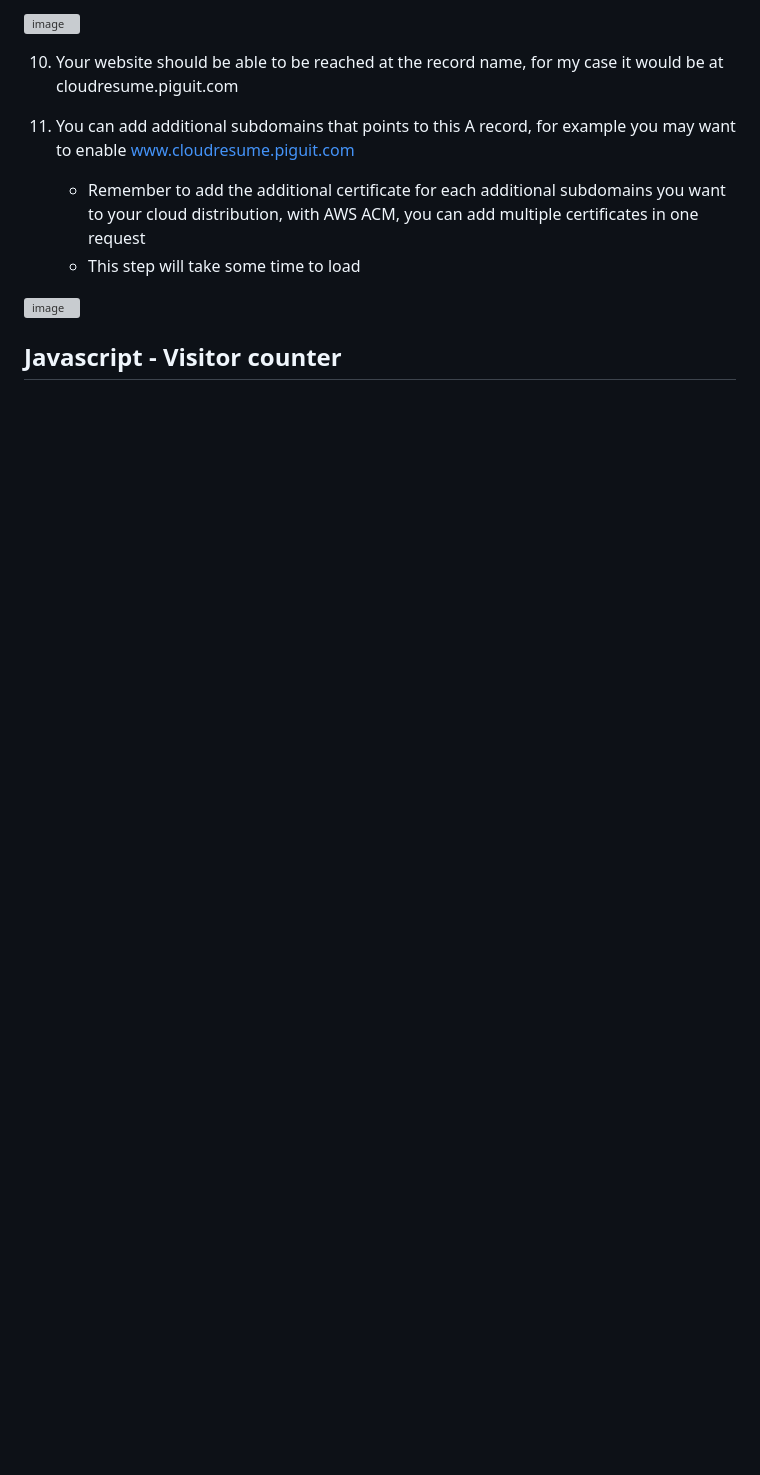
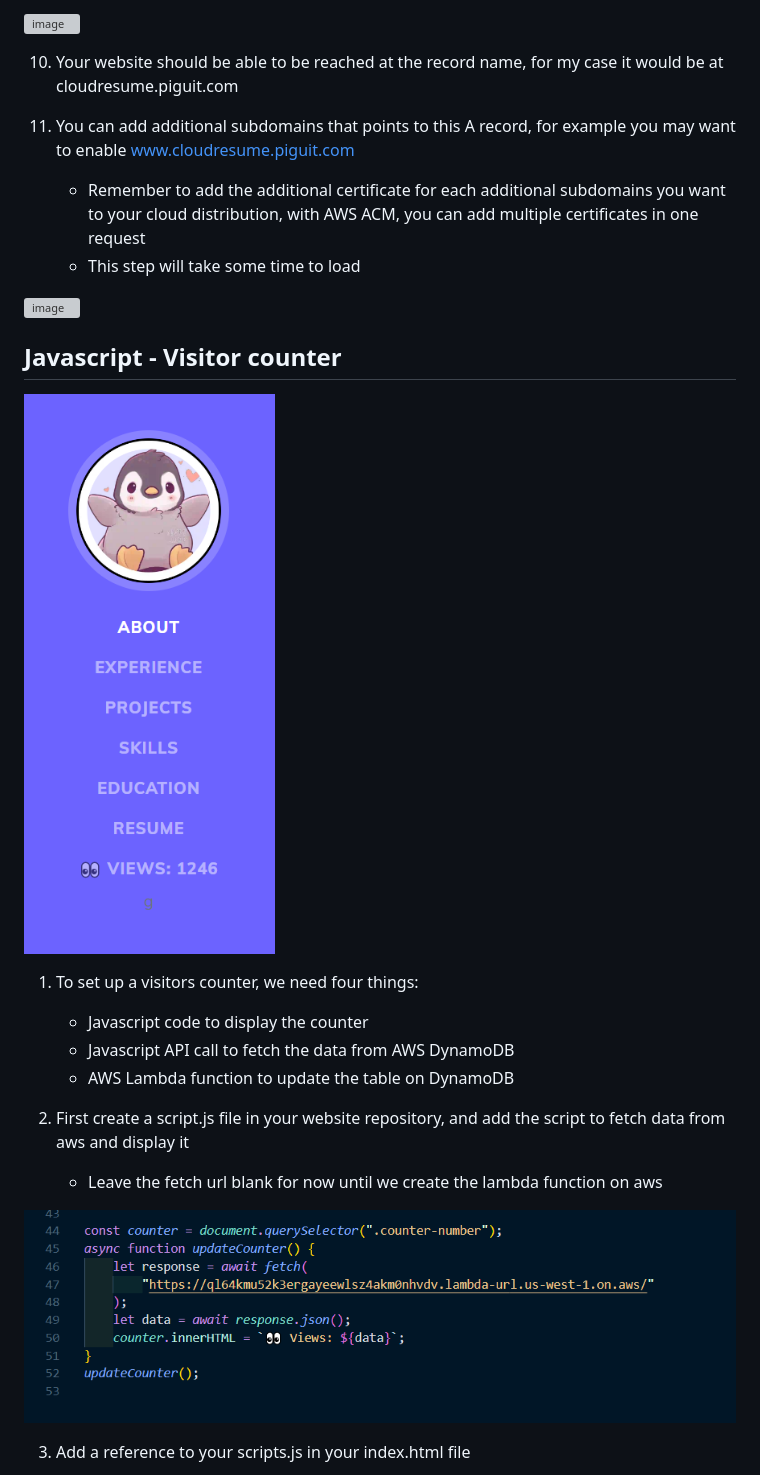
Before and after one commit to kai-ion/aws-cloud-resume, a Markdown page: README.md, the part around one of its changes. Drawn GitHub-style; pictures changed too: assets/img/javascript-visitor-counter-1.PNG (added), assets/img/visitor-counter-home.PNG (added); blank space fills up the shorter version; grey boxes are pictures that could not be loaded.

Commit message:
readme tab javascript

```diff
--- a/README.md
+++ b/README.md
@@ -243,3 +243,18 @@ I created my static website based on a template
 
 ## Javascript - Visitor counter
 
+![image](assets/img/visitor-counter-home.PNG)
+
+1. To set up a visitors counter, we need four things:
+    - Javascript code to display the counter
+    - Javascript API call to fetch the data from AWS DynamoDB
+    - AWS Lambda function to update the table on DynamoDB
+
+
+2. First create a script.js file in your website repository, and add the script to fetch data from aws and display it
+    - Leave the fetch url blank for now until we create the lambda function on aws
+
+![image](assets/img/javascript-visitor-counter-1.PNG)
+
+3. Add a reference to your scripts.js in your index.html file
+
```
Also changed, not shown: other parts of README.md (+7 -0 lines), assets/img/javascript-visitor-counter-2.PNG (added), assets/img/javascript-visitor-counter-3.PNG (added).
